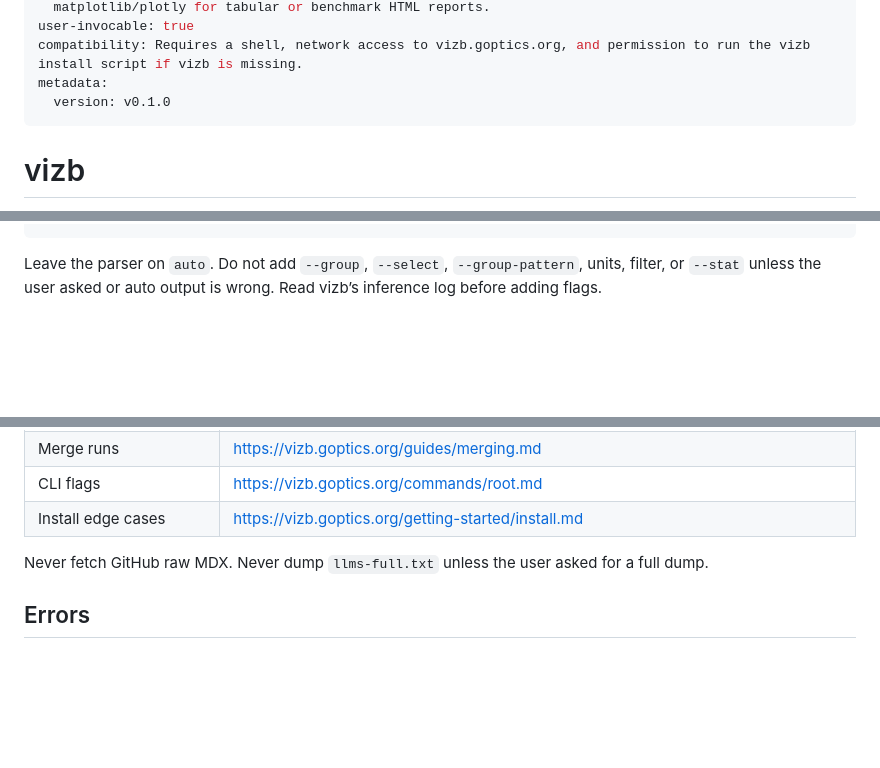
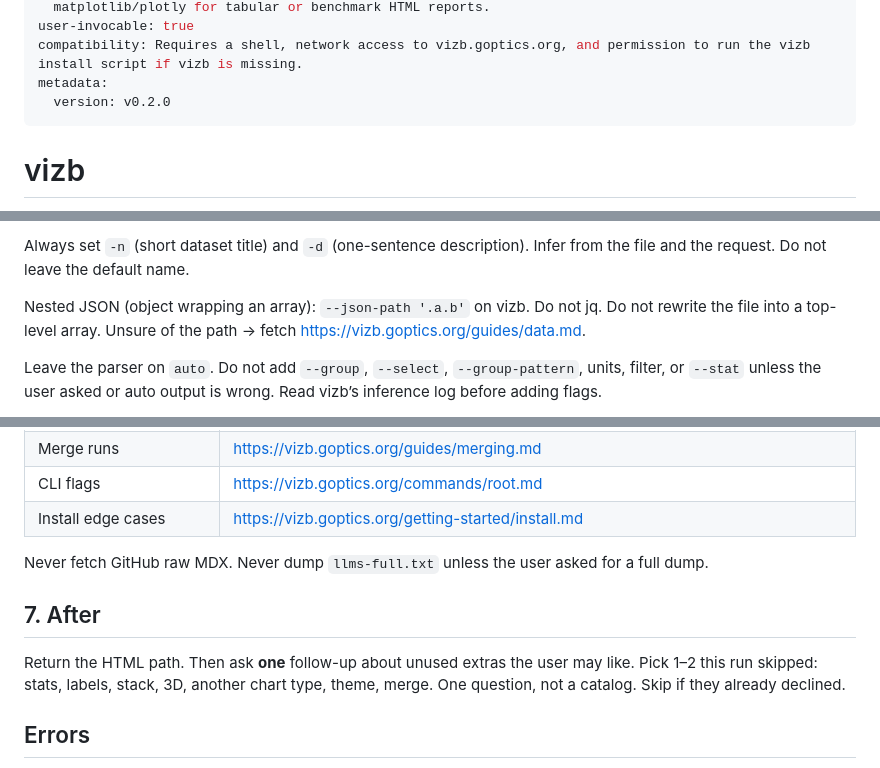
Before and after one commit to goptics/skills, a Markdown page: skills/vizb/SKILL.md, 3 parts joined by grey strips. Drawn GitHub-style; blank space fills up the shorter version.

Commit message:
feat(vizb): v0.2.0 json-path, name/description, follow-up
Prefer --json-path over jq for envelope JSON. Always set -n and -d.
After each generate, ask one unused-feature follow-up.

````diff
--- a/skills/vizb/SKILL.md
+++ b/skills/vizb/SKILL.md
@@ -9,7 +9,7 @@ description: >
 user-invocable: true
 compatibility: Requires a shell, network access to vizb.goptics.org, and permission to run the vizb install script if vizb is missing.
 metadata:
-  version: v0.1.0
+  version: v0.2.0
 ---
 
 # vizb
@@ -51,4 +51,8 @@ vizb <chart> <input> -o <out>.html
 ```
+
+Always set `-n` (short dataset title) and `-d` (one-sentence description). Infer from the file and the request. Do not leave the default name.
+
+Nested JSON (object wrapping an array): `--json-path '.a.b'` on vizb. Do not jq. Do not rewrite the file into a top-level array. Unsure of the path → fetch https://vizb.goptics.org/guides/data.md.
 
 Leave the parser on `auto`. Do not add `--group`, `--select`, `--group-pattern`, units, filter, or `--stat` unless the user asked or auto output is wrong. Read vizb’s inference log before adding flags.
 
@@ -99,6 +103,10 @@ Fetch **one** page, not the whole site. Start with https://vizb.goptics.org/llms
 
 Never fetch GitHub raw MDX. Never dump `llms-full.txt` unless the user asked for a full dump.
 
+## 7. After
+
+Return the HTML path. Then ask **one** follow-up about unused extras the user may like. Pick 1–2 this run skipped: stats, labels, stack, 3D, another chart type, theme, merge. One question, not a catalog. Skip if they already declined.
+
 ## Errors
 
 - CLI error: read stderr. Do not invent flags. If group/select/parser/chart, fetch one matching `.md`, retry **once** with a smaller command. Second failure: stop.
````
Also changed, not shown: other parts of skills/vizb/SKILL.md (+1 -1 lines).
